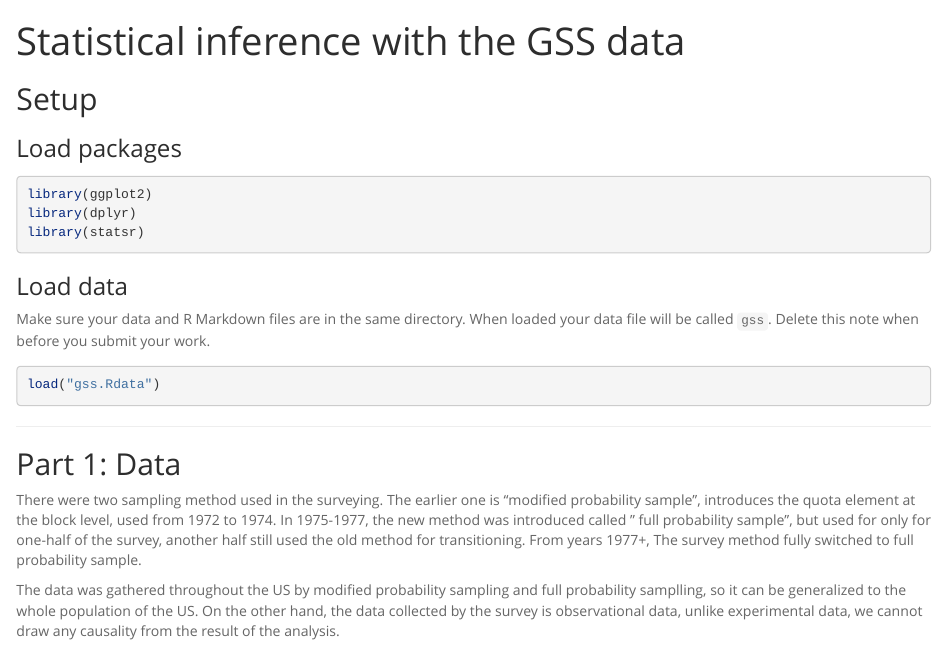
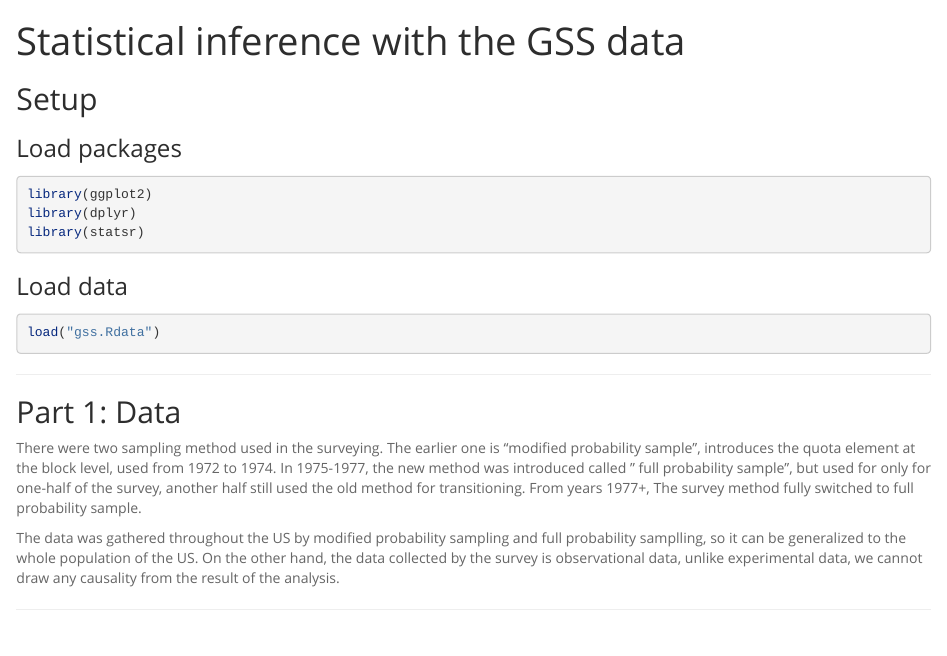
Before and after one commit to wanburana/Data-Analysis-Project, an R Markdown document (Inferential Statistics/Week 5/stat_inf_project.Rmd): the page in a window 1100 px wide, from its top. Rendered offline with R 4.5, knitr and Pandoc, with nearby package versions; some code elsewhere in the file could not run offline.

Commit message:
Delete note

````diff
--- a/Inferential Statistics/Week 5/stat_inf_project.Rmd
+++ b/Inferential Statistics/Week 5/stat_inf_project.Rmd
@@ -19,9 +19,6 @@ library(statsr)
 
 ### Load data
 
-Make sure your data and R Markdown files are in the same directory. When loaded
-your data file will be called `gss`. Delete this note when before you submit
-your work.
 
 ```{r load-data}
 load("gss.Rdata")
````
Also changed, not shown: 1 other file.
